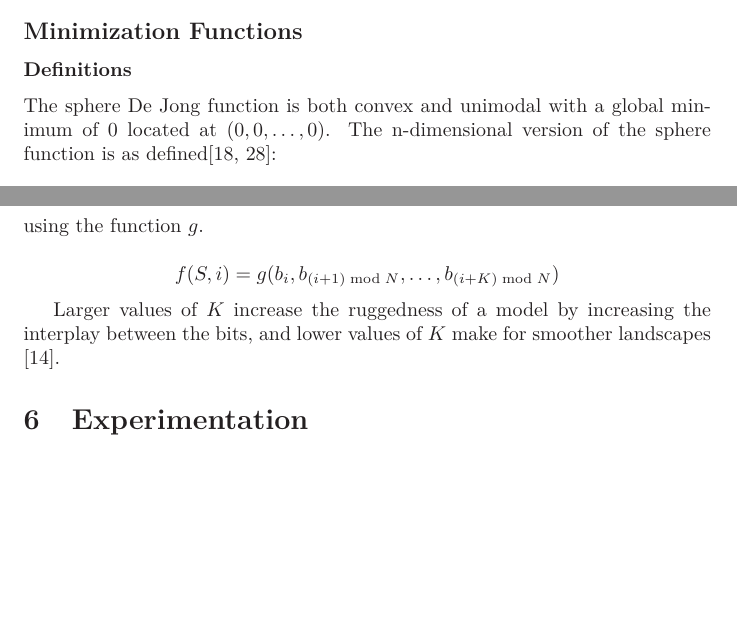
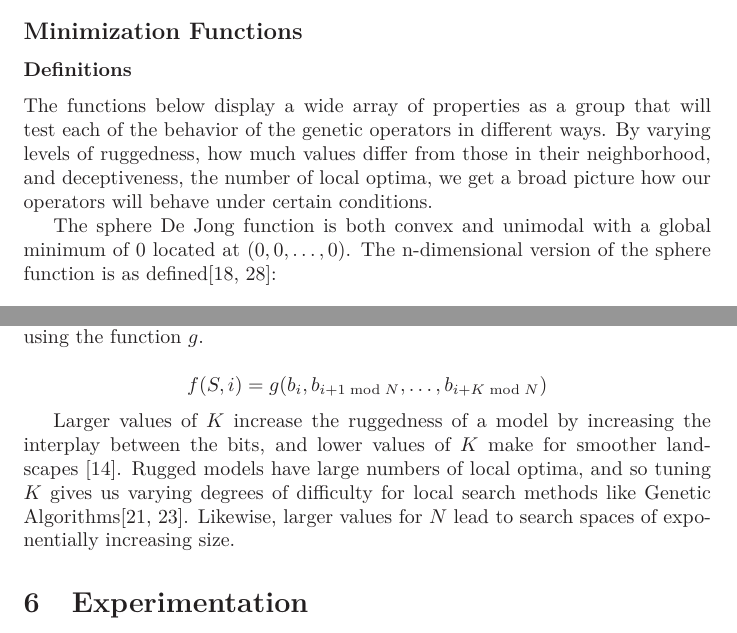
Before and after one commit to nnichols/JGAP-Research, a LaTeX paper (Paper/13_genetics.tex, which reads Paper/Functions.tex): two parts of pages 8 and 14 of 16 before the commit and two parts of pages 8 and 14 of 17 after it, joined at a grey line, cut so that both start at the same text, the shorter picture padded with empty space. Compiled offline with LaTeX, dvips and Ghostscript.

Commit message:
Finished NK-Landscape section

```diff
--- a/Paper/Functions.tex
+++ b/Paper/Functions.tex
@@ -4,6 +4,8 @@ Our research found a set of common minimization functions used as benchmarks of
 
 \subsection*{Minimization Functions}
 \subsubsection*{Definitions}
+
+The functions below display a wide array of properties as a group that will test each of the behavior of the genetic operators in different ways. By varying levels of ruggedness, how much values differ from those in their neighborhood, and deceptiveness, the number of local optima, we get a broad picture how our operators will behave under certain conditions.
 
 %
 % De Jong Sphere Definition
@@ -210,6 +213,6 @@ NK-Landscapes assign values to bit strings of length $N$ by applying a function
 
 The function $f$ takes the string and evaluates the necessary number of bits using the function $g$.
 
-\[ f(S,i) = g(b_i, b_{(i+1) \bmod{N}}, \ldots, b_{(i+K) \bmod{N}}) \]
+\[ f(S,i) = g(b_i, b_{i+1 \bmod{N}}, \ldots, b_{i+K \bmod{N}}) \]
 
-Larger values of $K$ increase the ruggedness of a model by increasing the interplay between the bits, and lower values of $K$ make for smoother landscapes \cite{Kauffman93}.
+Larger values of $K$ increase the ruggedness of a model by increasing the interplay between the bits, and lower values of $K$ make for smoother landscapes \cite{Kauffman93}. Rugged models have large numbers of local optima, and so tuning $K$ gives us varying degrees of difficulty for local search methods like Genetic Algorithms\cite{Russell10,Skellett05}. Likewise, larger values for $N$ lead to search spaces of exponentially increasing size.
```
Also changed, not shown: Paper/Functions.tex (5 more changed lines).
